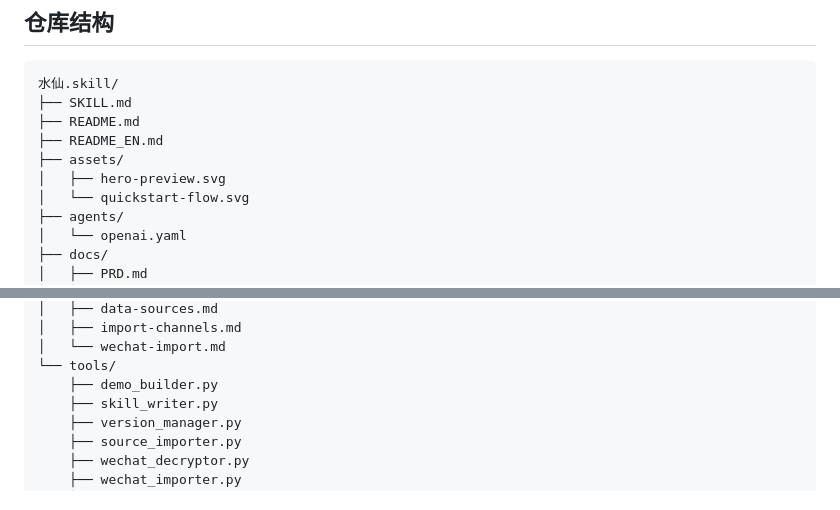
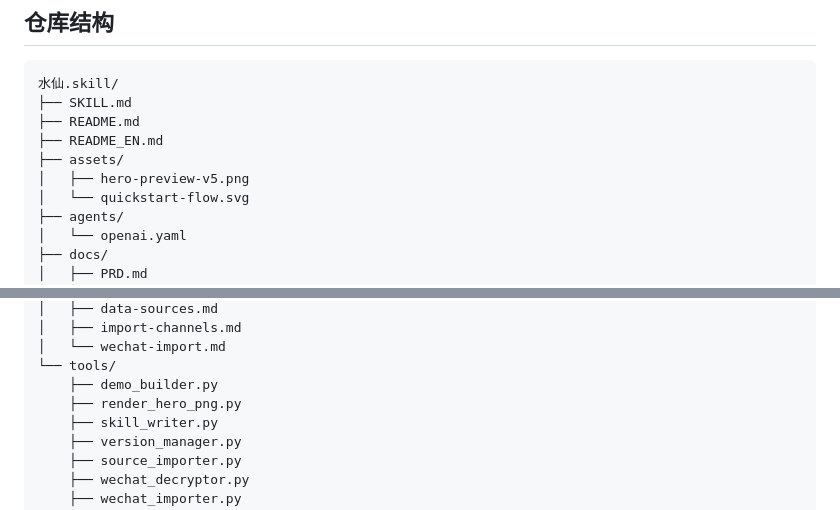
Before and after one commit to Cyh29hao/shuixian-skill, a Markdown page: README.md, 2 parts joined by grey strips. Drawn GitHub-style.

Commit message:
switch hero image to png

```diff
--- a/README.md
+++ b/README.md
@@ -345,7 +347,7 @@ python tools/transcript_importer.py --input "./telegram-export.json" --output ".
 ├── README.md
 ├── README_EN.md
 ├── assets/
-│   ├── hero-preview.svg
+│   ├── hero-preview-v5.png
 │   └── quickstart-flow.svg
 ├── agents/
 │   └── openai.yaml
@@ -380,6 +382,7 @@ python tools/transcript_importer.py --input "./telegram-export.json" --output ".
 │   └── wechat-import.md
 └── tools/
     ├── demo_builder.py
+    ├── render_hero_png.py
     ├── skill_writer.py
     ├── version_manager.py
     ├── source_importer.py
```
Also changed, not shown: other parts of README.md (+3 -1 lines), README_EN.md (+3 -1 lines), docs/releases/v0.1.1.md (+2 -2 lines), assets/hero-preview-v5.png (added), 2 other files.
